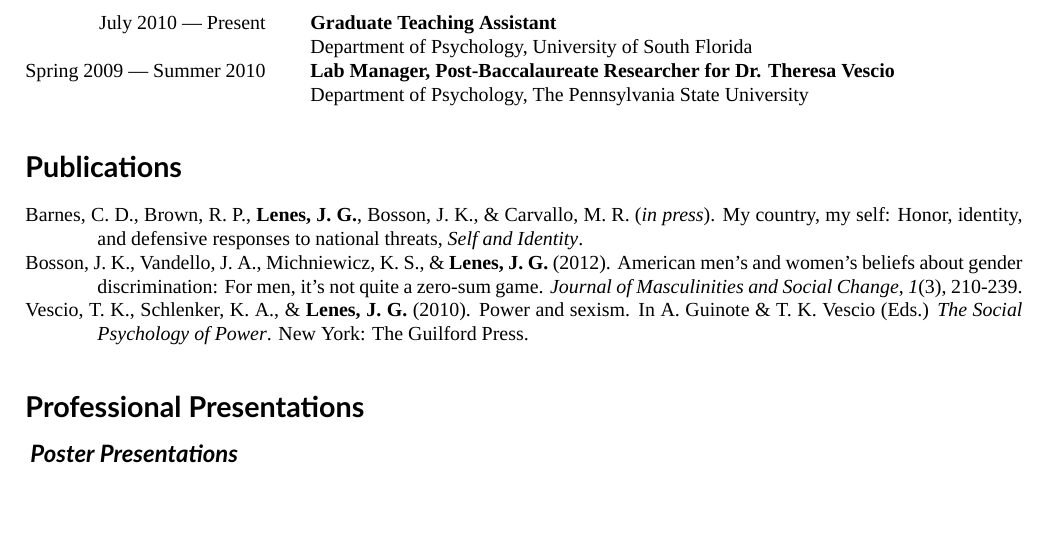
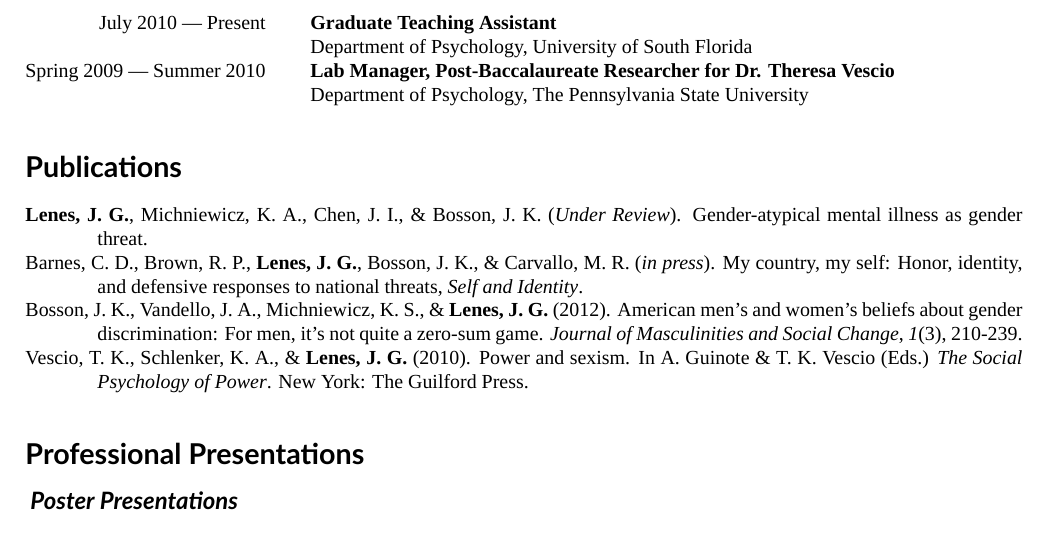
Before and after one commit to jglenes/joshuaguy-cv, a LaTeX CV (CV.tex, which reads publications.tex): part of page 1 of 3, cut so that both start at the same text, the shorter picture padded with empty space. Compiled offline with XeLaTeX; a missing font is replaced by an installed copy or a similar font.

Commit message:
MMH MS sent for review

```diff
--- a/publications.tex
+++ b/publications.tex
@@ -1,4 +1,5 @@
 \begin{rubric}{Publications}
+\text{\hangindent=0.5in \textbf{Lenes, J. G.}, Michniewicz, K. A., Chen, J. I., \& Bosson, J. K. (\textit{Under Review}). Gender-atypical mental illness as gender threat. \par }
 % \text{\hangindent=0.5in Annis, J., \textbf{Lenes, J. G.}, Westfall, H. A., Criss, A. H., \& Malmberg, K. J.  (\textit{Under Review}). Determining that an empirical phenomenon is insufficient for improving our understanding: A bayesian perspective on the list-length effect in recognition testing. \par }
 \text{\hangindent=0.5in Barnes, C. D., Brown, R. P., \textbf{Lenes, J. G.}, Bosson, J. K., \& Carvallo, M. R.  (\textit{in press}). My country, my self: Honor, identity, and defensive responses to national threats, \textit{Self and Identity}. \par }
 \text{\hangindent=0.5in Bosson, J. K., Vandello, J. A., Michniewicz, K. S., \& \textbf{Lenes, J. G.} (2012). American men’s and women’s beliefs about gender discrimination: For men, it’s not quite a zero-sum game.  \textit{Journal of Masculinities and Social Change}, \textit{1}(3), 210-239. \par }
```
